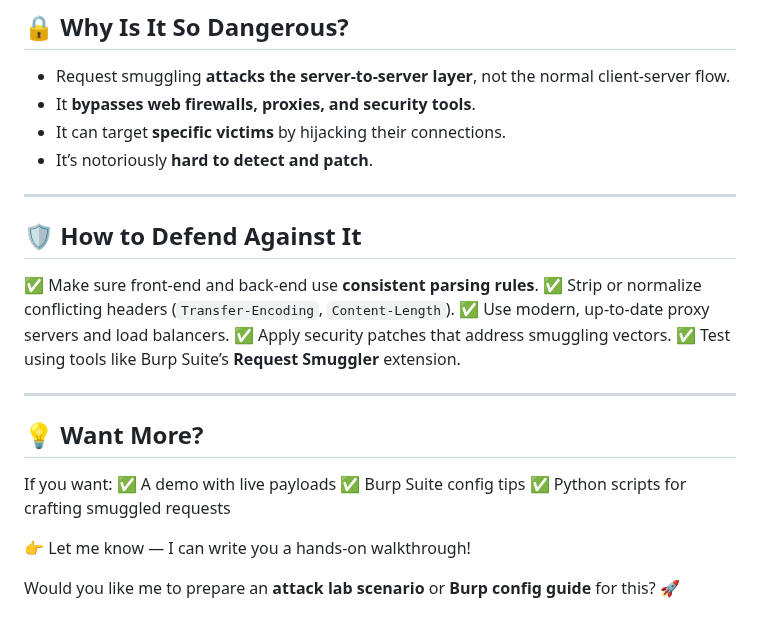
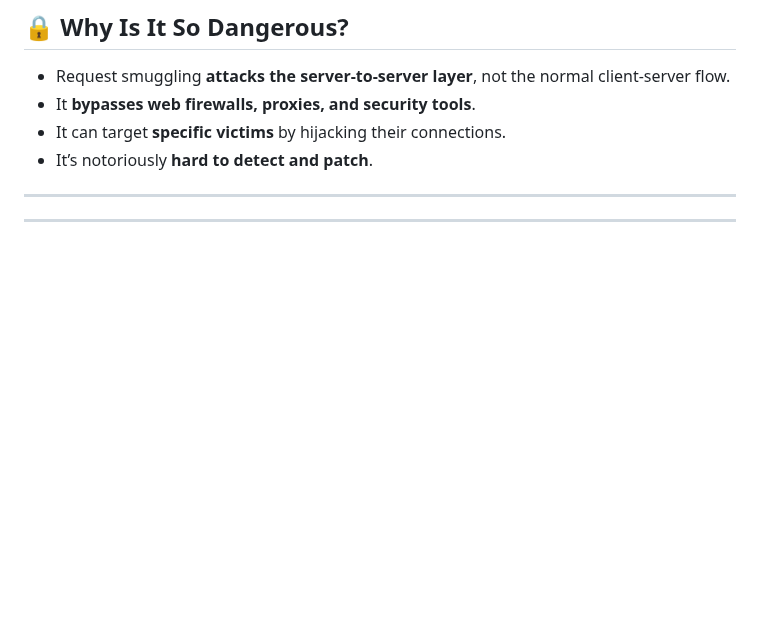
Before and after one commit to enochgitgamefied/Request_Smuggling_CLTE_XSS_PinewoodStore_Auto_Shop_Lab, a Markdown page: README.md, the part around the change. GitHub-like rendering; blank space fills up the shorter version.

```diff
--- a/README.md
+++ b/README.md
@@ -257,23 +257,5 @@ If the front-end **doesn’t parse this right**, the attacker can smuggle chunks
 
 ---
 
-## 🛡 **How to Defend Against It**
-
-✅ Make sure front-end and back-end use **consistent parsing rules**.
-✅ Strip or normalize conflicting headers (`Transfer-Encoding`, `Content-Length`).
-✅ Use modern, up-to-date proxy servers and load balancers.
-✅ Apply security patches that address smuggling vectors.
-✅ Test using tools like Burp Suite’s **Request Smuggler** extension.
 
 ---
-
-## 💡 **Want More?**
-
-If you want:
-✅ A demo with live payloads
-✅ Burp Suite config tips
-✅ Python scripts for crafting smuggled requests
-
-👉 Let me know — I can write you a hands-on walkthrough!
-
-Would you like me to prepare an **attack lab scenario** or **Burp config guide** for this? 🚀
```
